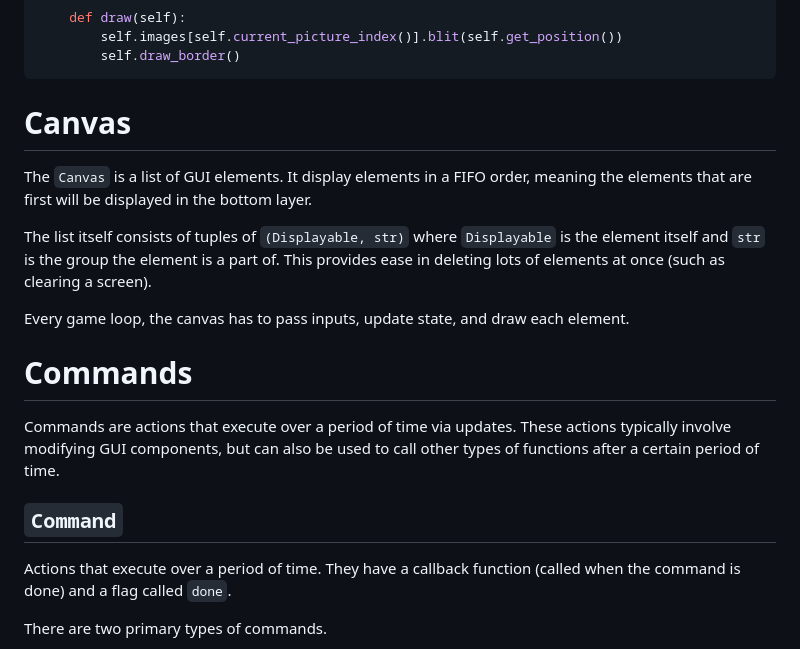
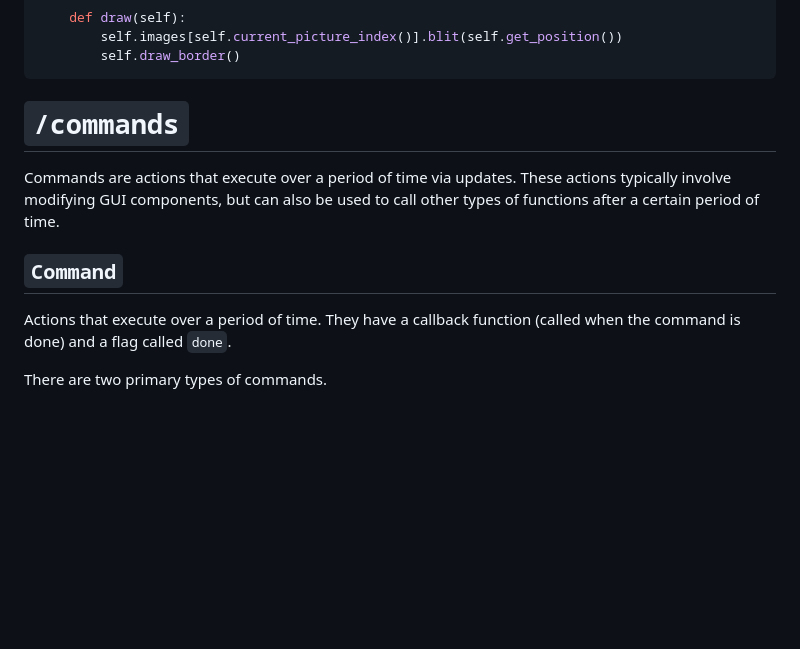
Before and after one commit to bloopsoup/DANGERdice, a Markdown page: docs/src/gui.md, the part around one of its changes. GitHub-like rendering; blank space fills up the shorter version.

````diff
--- a/docs/src/gui.md
+++ b/docs/src/gui.md
@@ -67,24 +153,14 @@ class Button(Interactive):
         self.draw_border()
 ```
 
-# Canvas
+# `/commands`
 
-The `Canvas` is a list of GUI elements. It display elements in a FIFO order, meaning the elements that are first will be displayed
-in the bottom layer.
-
-The list itself consists of tuples of `(Displayable, str)` where `Displayable` is the element itself and `str` is the group the element
-is a part of. This provides ease in deleting lots of elements at once (such as clearing a screen).
-
-Every game loop, the canvas has to pass inputs, update state, and draw each element.
-
-# Commands
-
-Commands are actions that execute over a period of time via updates. These actions typically involve modifying GUI components,
-but can also be used to call other types of functions after a certain period of time.
+Commands are actions that execute over a period of time via updates. These actions typically involve modifying
+GUI components, but can also be used to call other types of functions after a certain period of time.
 
 ## `Command`
-Actions that execute over a period of time. They have a callback function (called when the command is done) and a flag
-called `done`.
+Actions that execute over a period of time. They have a callback function (called when the command is done) and
+a flag called `done`.
 
 There are two primary types of commands.
 
````
Also changed, not shown: other parts of docs/src/gui.md (+189 -24 lines).
